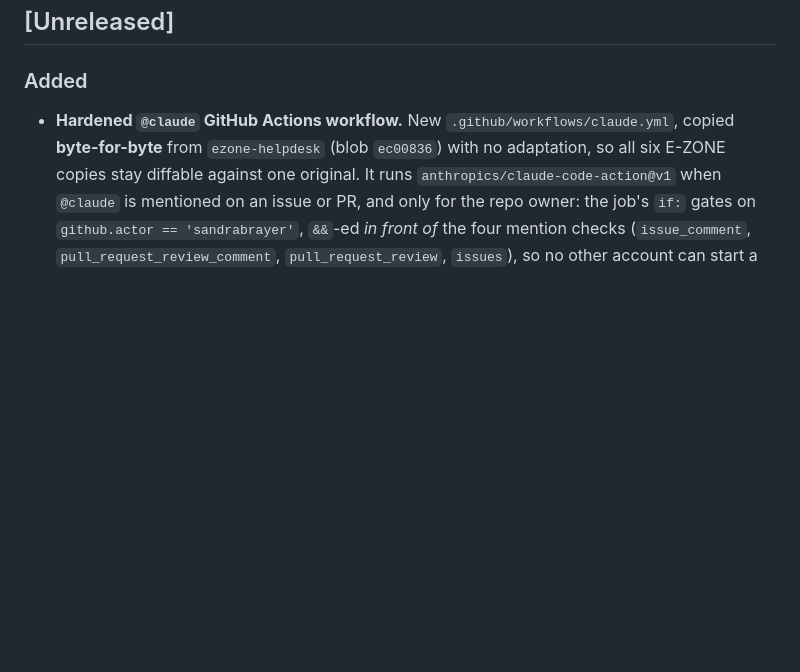
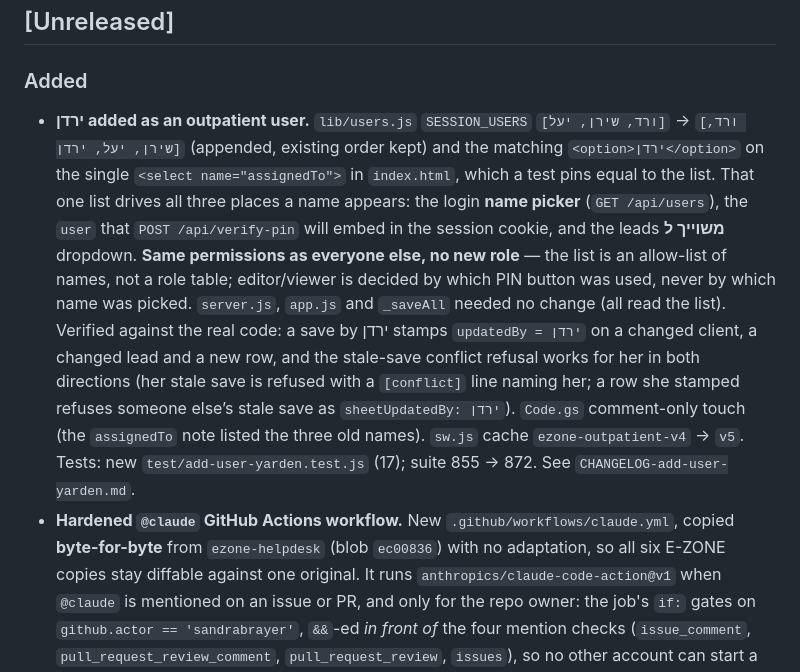
Before and after one commit to sandrabrayer/ezone-outpatient, a Markdown page: CHANGELOG.md, the part around the change. GitHub-like rendering; blank space fills up the shorter version.

```diff
--- a/CHANGELOG.md
+++ b/CHANGELOG.md
@@ -6,6 +6,25 @@ Format loosely follows [Keep a Changelog](https://keepachangelog.com/).
 ## [Unreleased]
 
 ### Added
+- **ירדן added as an outpatient user.** `lib/users.js` `SESSION_USERS`
+  `[ורד, שירן, יעל]` -> `[ורד, שירן, יעל, ירדן]` (appended, existing order
+  kept) and the matching `<option>ירדן</option>` on the single
+  `<select name="assignedTo">` in `index.html`, which a test pins equal to
+  the list. That one list drives all three places a name appears: the login
+  **name picker** (`GET /api/users`), the `user` that `POST /api/verify-pin`
+  will embed in the session cookie, and the leads **משוייך ל** dropdown.
+  **Same permissions as everyone else, no new role** — the list is an
+  allow-list of names, not a role table; editor/viewer is decided by which
+  PIN button was used, never by which name was picked. `server.js`,
+  `app.js` and `_saveAll` needed no change (all read the list). Verified
+  against the real code: a save by ירדן stamps `updatedBy = ירדן` on a
+  changed client, a changed lead and a new row, and the stale-save conflict
+  refusal works for her in both directions (her stale save is refused with
+  a `[conflict]` line naming her; a row she stamped refuses someone else’s
+  stale save as `sheetUpdatedBy: ירדן`). `Code.gs` comment-only touch (the
+  `assignedTo` note listed the three old names). `sw.js` cache
+  `ezone-outpatient-v4` -> `v5`. Tests: new `test/add-user-yarden.test.js`
+  (17); suite 855 -> 872. See `CHANGELOG-add-user-yarden.md`.
 - **Hardened `@claude` GitHub Actions workflow.** New
   `.github/workflows/claude.yml`, copied **byte-for-byte** from
   `ezone-helpdesk` (blob `ec00836`) with no adaptation, so all six E-ZONE
```
Also changed, not shown: CHANGELOG-add-user-yarden.md (added, +118 -0 lines), README.md (+9 -0 lines).
